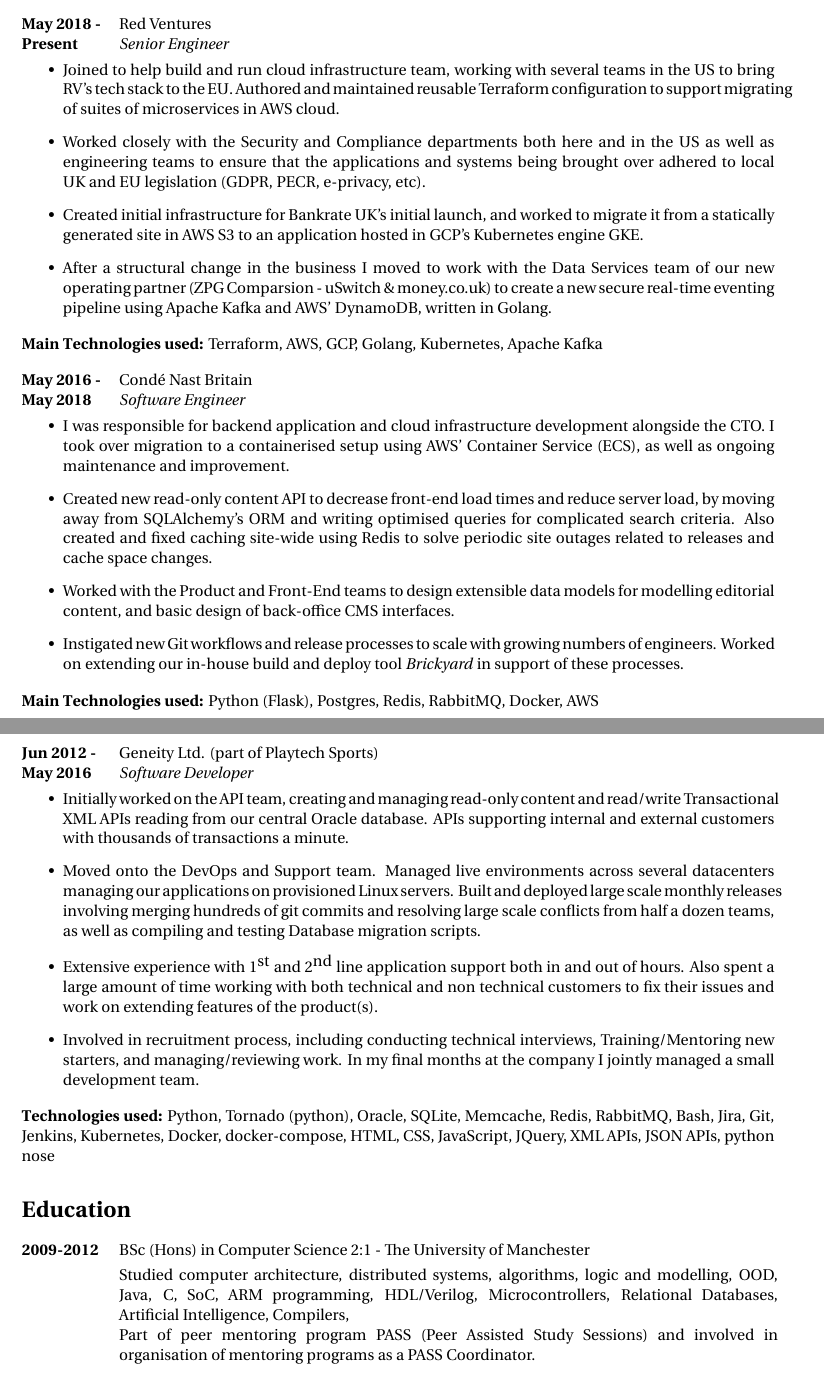
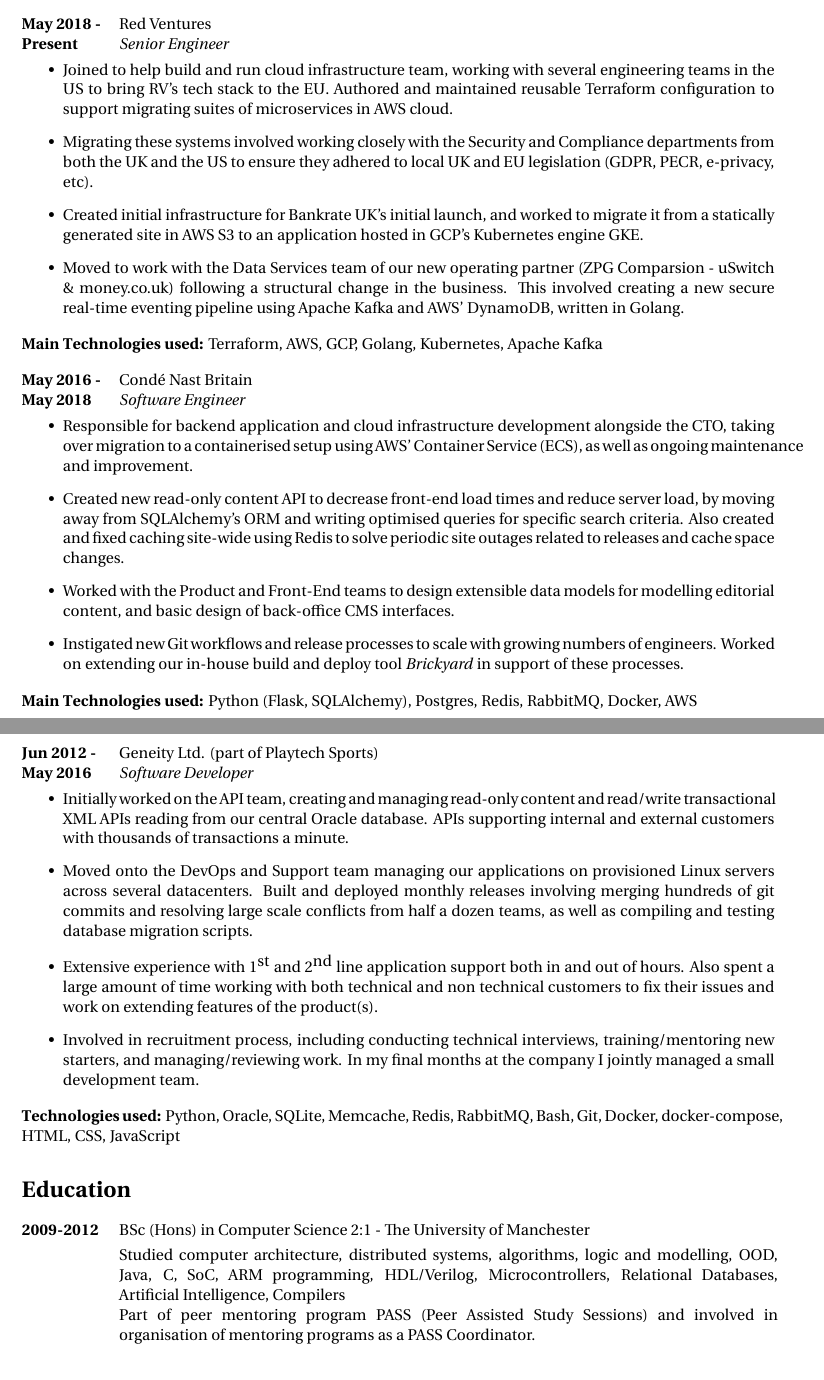
Before and after one commit to neoshrew/CV, a LaTeX CV (andrew_gelnar_cv.tex): two parts of pages 1 and 2 of 2, joined at a grey line, cut so that both start at the same text. Compiled offline with XeLaTeX.

Commit message:
Fix some wording of some paragraphs
I'm not really sure why I write these commit messages as if someone else _needs_ to read and understand
the nature of the changes.

```diff
--- a/andrew_gelnar_cv.tex
+++ b/andrew_gelnar_cv.tex
@@ -116,24 +116,22 @@
   \begin{itemize}
 
   \item Joined to help build and run cloud infrastructure team, working
-        with several teams in the US to bring RV's tech stack to the EU. Authored
-        and maintained reusable Terraform configuration to support migrating of
+        with several engineering teams in the US to bring RV's tech stack to the EU.
+        Authored and maintained reusable Terraform configuration to support migrating
         suites of microservices in AWS cloud.
 
-  \item Worked closely with the Security and Compliance departments both here and
-        in the US as well as engineering teams to ensure that the applications and
-        systems being brought over adhered to local UK and EU legislation
-        (GDPR, PECR, e-privacy, etc).
+  \item Migrating these systems involved working closely with the Security
+        and Compliance departments from both the UK and the US to ensure they
+        adhered to local UK and EU legislation (GDPR, PECR, e-privacy, etc).
 
   \item Created initial infrastructure for Bankrate UK's initial launch, and worked
         to migrate it from a statically generated site in AWS S3 to an application hosted
         in GCP's Kubernetes engine GKE.
 
-  \item After a structural change in the business I moved to work with the Data
-        Services team of our new operating partner
-        (ZPG Comparsion - uSwitch \& money.co.uk)
-        to create a new secure real-time eventing pipeline using Apache Kafka
-        and AWS' DynamoDB, written in Golang.
+  \item Moved to work with the Data Services team of our new operating partner
+        (ZPG Comparsion - uSwitch \& money.co.uk) following a structural change
+        in the business. This involved creating a new secure real-time eventing
+        pipeline using Apache Kafka and AWS' DynamoDB, written in Golang.
 
   \end{itemize}
 
@@ -147,12 +145,12 @@
 \vspace{-1cm}
   \begin{itemize}
 
-  \item I was responsible for backend application and cloud infrastructure development
-        alongside the CTO. I took over migration to a containerised setup using AWS' Container Service (ECS), as well as ongoing maintenance and improvement.
+  \item Responsible for backend application and cloud infrastructure development
+        alongside the CTO, taking over migration to a containerised setup using AWS' Container Service (ECS), as well as ongoing maintenance and improvement.
 
   \item Created new read-only content API to decrease front-end load times and
         reduce server load, by moving away from SQLAlchemy's ORM and writing
-        optimised queries for complicated search criteria. Also created and fixed
+        optimised queries for specific search criteria. Also created and fixed
         caching site-wide using Redis to solve periodic site outages related to
         releases and cache space changes.
 
@@ -167,7 +165,7 @@
   \end{itemize}
 
   \textbf{Main Technologies used:}
-  Python (Flask),
+  Python (Flask, SQLAlchemy),
   Postgres, Redis, RabbitMQ, Docker, AWS
 
 
@@ -185,15 +183,15 @@
   \begin{itemize}
 
   \item Initially worked on the API team, creating and managing read-only content
-        and read/write Transactional XML APIs reading from our central Oracle database.
+        and read/write transactional XML APIs reading from our central Oracle database.
         APIs supporting internal and external customers with thousands of transactions
         a minute.
 
-  \item Moved onto the DevOps and Support team. Managed live environments across
-        several datacenters managing our applications on provisioned Linux servers.
-        Built and deployed large scale monthly releases involving merging hundreds
-        of git commits and resolving large scale conflicts from half a dozen teams,
-        as well as compiling and testing Database migration scripts.
+  \item Moved onto the DevOps and Support team managing our applications on
+        provisioned Linux servers across several datacenters. Built and deployed
+        monthly releases involving merging hundreds of git commits and resolving
+        large scale conflicts from half a dozen teams, as well as compiling and
+        testing database migration scripts.
 
   \item Extensive experience with 1$^{\textrm{st}}$ and 2$^{\textrm{nd}}$ line application
         support both in and out of hours. Also spent a large amount of time working
@@ -201,23 +199,20 @@
         work on extending features of the product(s).
 
   \item Involved in recruitment process, including conducting technical interviews,
-        Training/Mentoring new starters, and managing/reviewing work. In my final
+        training/mentoring new starters, and managing/reviewing work. In my final
         months at the company I jointly managed a small development team.
 
   \end{itemize}
 
   \textbf{Technologies used:}
-  Python, Tornado (python),
+  Python,
   Oracle, SQLite,
   Memcache, Redis,
   RabbitMQ,
   Bash,
-  Jira, Git, Jenkins,
-  Kubernetes, Docker, docker-compose,
-  HTML, CSS, JavaScript, JQuery,
-  XML APIs, JSON APIs,
-  python nose
-
+  Git,
+  Docker, docker-compose,
+  HTML, CSS, JavaScript
 
 %----------------------------------------------------------------------------------------
 %	EDUCATION SECTION
```
Also changed, not shown: andrew_gelnar_cv.pdf, andrew_gelnar_cv.tex (8 more changed lines).
